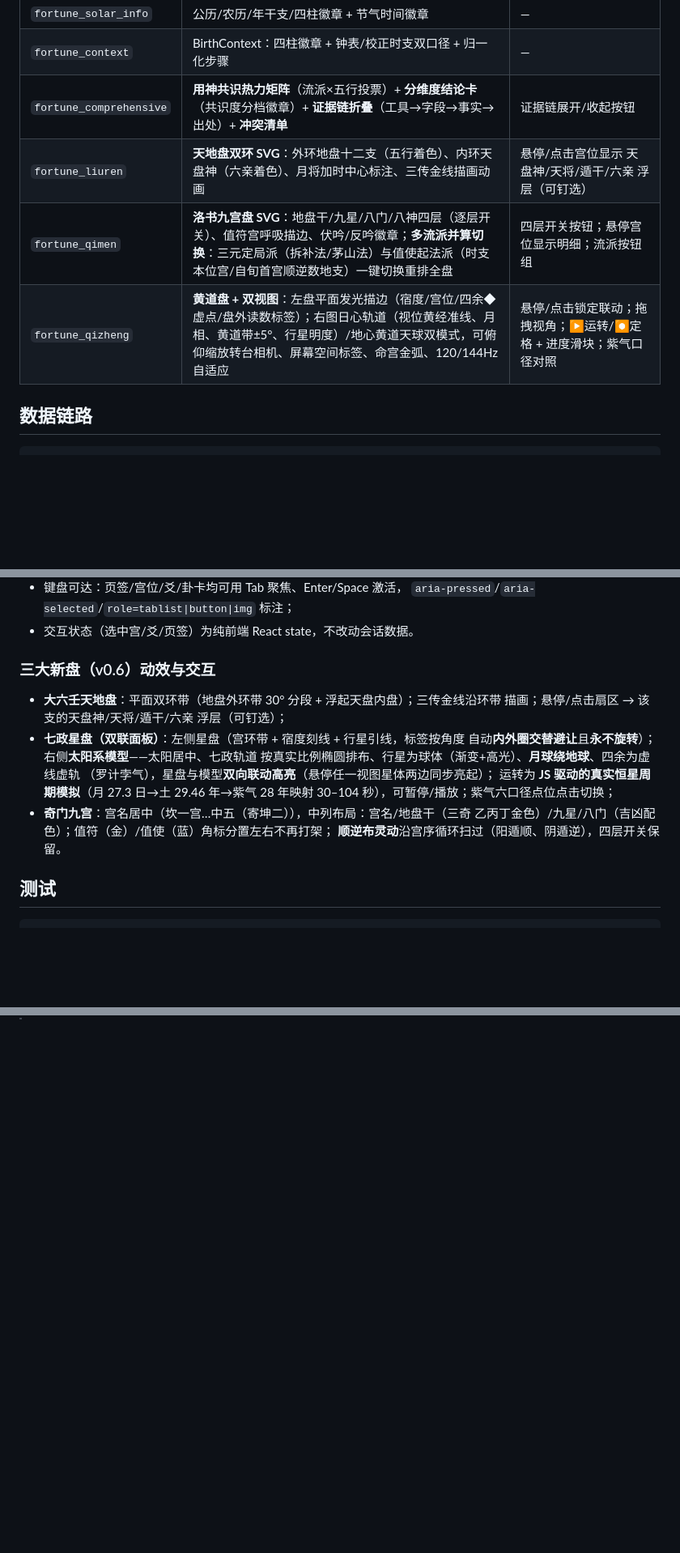
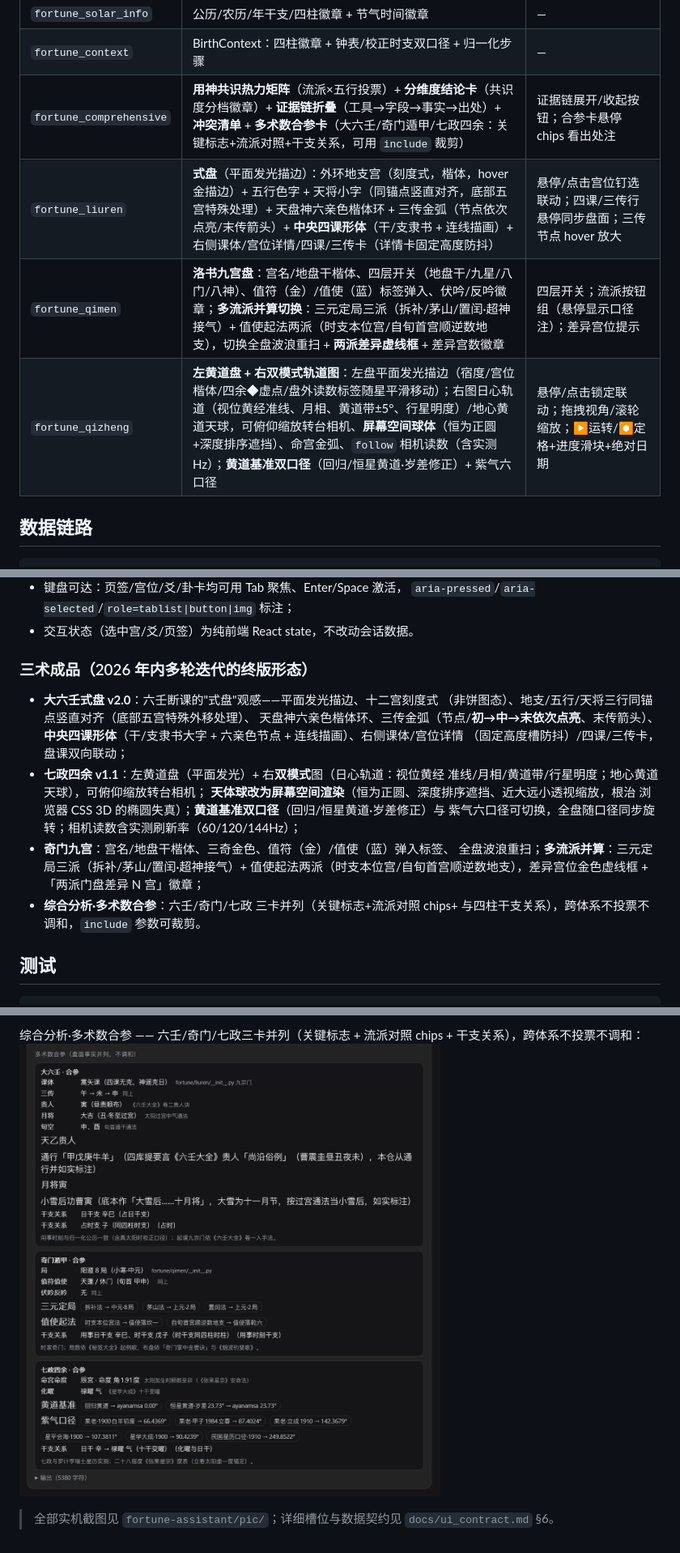
Before and after one commit to DepressionL/fortune-assistant, a Markdown page: plugin-client/README.md, 3 parts joined by grey strips. Shown at 81% size. Rendered like a GitHub page; pictures changed too: pic/2026-09-06_165512.png (added); blank space fills up the shorter version.

Commit message:
文档补充

```diff
--- a/plugin-client/README.md
+++ b/plugin-client/README.md
@@ -13,10 +13,10 @@
 | `fortune_xiaoliuren` | 月→日→时三步推演路径 + 结果宫大卡 + 断语 + 口径徽章 | ▶ 逐步推演重放 |
 | `fortune_solar_info` | 公历/农历/年干支/四柱徽章 + 节气时间徽章 | — |
 | `fortune_context` | BirthContext：四柱徽章 + 钟表/校正时支双口径 + 归一化步骤 | — |
-| `fortune_comprehensive` | **用神共识热力矩阵**（流派×五行投票）+ **分维度结论卡**（共识度分档徽章）+ **证据链折叠**（工具→字段→事实→出处）+ **冲突清单** | 证据链展开/收起按钮 |
-| `fortune_liuren` | **天地盘双环 SVG**：外环地盘十二支（五行着色）、内环天盘神（六亲着色）、月将加时中心标注、三传金线描画动画 | 悬停/点击宫位显示 天盘神/天将/遁干/六亲 浮层（可钉选） |
-| `fortune_qimen` | **洛书九宫盘 SVG**：地盘干/九星/八门/八神四层（逐层开关）、值符宫呼吸描边、伏吟/反吟徽章；**多流派并算切换**：三元定局派（拆补法/茅山法）与值使起法派（时支本位宫/自旬首宫顺逆数地支）一键切换重排全盘 | 四层开关按钮；悬停宫位显示明细；流派按钮组 |
-| `fortune_qizheng` | **黄道盘 + 双视图**：左盘平面发光描边（宿度/宫位/四余◆虚点/盘外读数标签）；右图日心轨道（视位黄经准线、月相、黄道带±5°、行星明度）/地心黄道天球双模式，可俯仰缩放转台相机、屏幕空间标签、命宫金弧、120/144Hz 自适应 | 悬停/点击锁定联动；拖拽视角；▶运转/⏺定格 + 进度滑块；紫气口径对照 |
+| `fortune_comprehensive` | **用神共识热力矩阵**（流派×五行投票）+ **分维度结论卡**（共识度分档徽章）+ **证据链折叠**（工具→字段→事实→出处）+ **冲突清单** + **多术数合参卡**（大六壬/奇门遁甲/七政四余：关键标志+流派对照+干支关系，可用 `include` 裁剪） | 证据链展开/收起按钮；合参卡悬停 chips 看出处注 |
+| `fortune_liuren` | **式盘**（平面发光描边）：外环地支宫（刻度式，楷体，hover 金描边）+ 五行色字 + 天将小字（同锚点竖直对齐，底部五宫特殊处理）+ 天盘神六亲色楷体环 + 三传金弧（节点依次点亮/末传箭头）+ **中央四课形体**（干/支隶书 + 连线描画）+ 右侧课体/宫位详情/四课/三传卡（详情卡固定高度防抖） | 悬停/点击宫位钉选联动；四课/三传行悬停同步盘面；三传节点 hover 放大 |
+| `fortune_qimen` | **洛书九宫盘**：宫名/地盘干楷体、四层开关（地盘干/九星/八门/八神）、值符（金）/值使（蓝）标签弹入、伏吟/反吟徽章；**多流派并算切换**：三元定局三派（拆补/茅山/置闰·超神接气）+ 值使起法两派（时支本位宫/自旬首宫顺逆数地支），切换全盘波浪重扫 + **两派差异虚线框** + 差异宫数徽章 | 四层开关；流派按钮组（悬停显示口径注）；差异宫位提示 |
+| `fortune_qizheng` | **左黄道盘 + 右双模式轨道图**：左盘平面发光描边（宿度/宫位楷体/四余◆虚点/盘外读数标签随星平滑移动）；右图日心轨道（视位黄经准线、月相、黄道带±5°、行星明度）/地心黄道天球，可俯仰缩放转台相机、**屏幕空间球体**（恒为正圆+深度排序遮挡）、命宫金弧、`follow` 相机读数（含实测 Hz）；**黄道基准双口径**（回归/恒星黄道·岁差修正）+ 紫气六口径 | 悬停/点击锁定联动；拖拽视角/滚轮缩放；▶运转/⏺定格+进度滑块+绝对日期 |
 
 ## 数据链路
 
@@ -39,19 +39,24 @@ dsh-fortune-client（浏览器）--tool.call.toolview 槽位--> 读 block.meta
   `aria-pressed`/`aria-selected`/`role=tablist|button|img` 标注；
 - 交互状态（选中宫/爻/页签）为纯前端 React state，不改动会话数据。
 
-### 三大新盘（v0.6）动效与交互
+### 三术成品（2026 年内多轮迭代的终版形态）
 
-- **大六壬天地盘**：平面双环带（地盘外环带 30° 分段 + 浮起天盘内盘）；三传金线沿环带
-  描画；悬停/点击扇区 → 该支的天盘神/天将/遁干/六亲 浮层（可钉选）；
-- **七政星盘（双联面板）**：左侧星盘（宫环带 + 宿度刻线 + 行星引线，标签按角度
-  自动**内外圈交替避让**且**永不旋转**）；右侧**太阳系模型**——太阳居中、七政轨道
-  按真实比例椭圆排布、行星为球体（渐变+高光）、**月球绕地球**、四余为虚线虚轨
-  （罗计孛气），星盘与模型**双向联动高亮**（悬停任一视图星体两边同步亮起）；
-  运转为 **JS 驱动的真实恒星周期模拟**（月 27.3 日→土 29.46 年→紫气 28 年映射
-  30–104 秒），可暂停/播放；紫气六口径点位点击切换；
-- **奇门九宫**：宫名居中（坎一宫…中五（寄坤二）），中列布局：宫名/地盘干（三奇
-  乙丙丁金色）/九星/八门（吉凶配色）；值符（金）/值使（蓝）角标分置左右不再打架；
-  **顺逆布灵动**沿宫序循环扫过（阳遁顺、阴遁逆），四层开关保留。
+- **大六壬式盘 v2.0**：六壬断课的"式盘"观感——平面发光描边、十二宫刻度式
+  （非饼图态）、地支/五行/天将三行同锚点竖直对齐（底部五宫特殊外移处理）、
+  天盘神六亲色楷体环、三传金弧（节点/**初→中→末依次点亮**、末传箭头）、
+  **中央四课形体**（干/支隶书大字 + 六亲色节点 + 连线描画）、右侧课体/宫位详情
+  （固定高度槽防抖）/四课/三传卡，盘课双向联动；
+- **七政四余 v1.1**：左黄道盘（平面发光）+ 右**双模式**图（日心轨道：视位黄经
+  准线/月相/黄道带/行星明度；地心黄道天球），可俯仰缩放转台相机；
+  **天体球改为屏幕空间渲染**（恒为正圆、深度排序遮挡、近大远小透视缩放，根治
+  浏览器 CSS 3D 的椭圆失真）；**黄道基准双口径**（回归/恒星黄道·岁差修正）与
+  紫气六口径可切换，全盘随口径同步旋转；相机读数含实测刷新率（60/120/144Hz）；
+- **奇门九宫**：宫名/地盘干楷体、三奇金色、值符（金）/值使（蓝）弹入标签、
+  全盘波浪重扫；**多流派并算**：三元定局三派（拆补/茅山/置闰·超神接气）+
+  值使起法两派（时支本位宫/自旬首宫顺逆数地支），差异宫位金色虚线框 +
+  「两派门盘差异 N 宫」徽章；
+- **综合分析·多术数合参**：六壬/奇门/七政 三卡并列（关键标志+流派对照 chips+
+  与四柱干支关系），跨体系不投票不调和，`include` 参数可裁剪。
 
 ## 测试
 
@@ -95,0 +115,5 @@ dsh plugin --profile web add link:path-to-fortune-assistant/plugin-client
+综合分析·多术数合参 —— 六壬/奇门/七政三卡并列（关键标志 + 流派对照 chips +
+干支关系），跨体系不投票不调和：
+![多术数合参](../pic/2026-09-06_165512.png)
+
+> 全部实机截图见 `fortune-assistant/pic/`；详细槽位与数据契约见 `docs/ui_contract.md` §6。
```
Also changed, not shown: other parts of plugin-client/README.md (+15 -1 lines), plugin-client/DESIGN-QIZHENG-v1.md (+7 -0 lines), pic/2026-09-06_165433.png (added), pic/2026-09-06_165449.png (added), pic/2026-09-06_165459.png (added).
